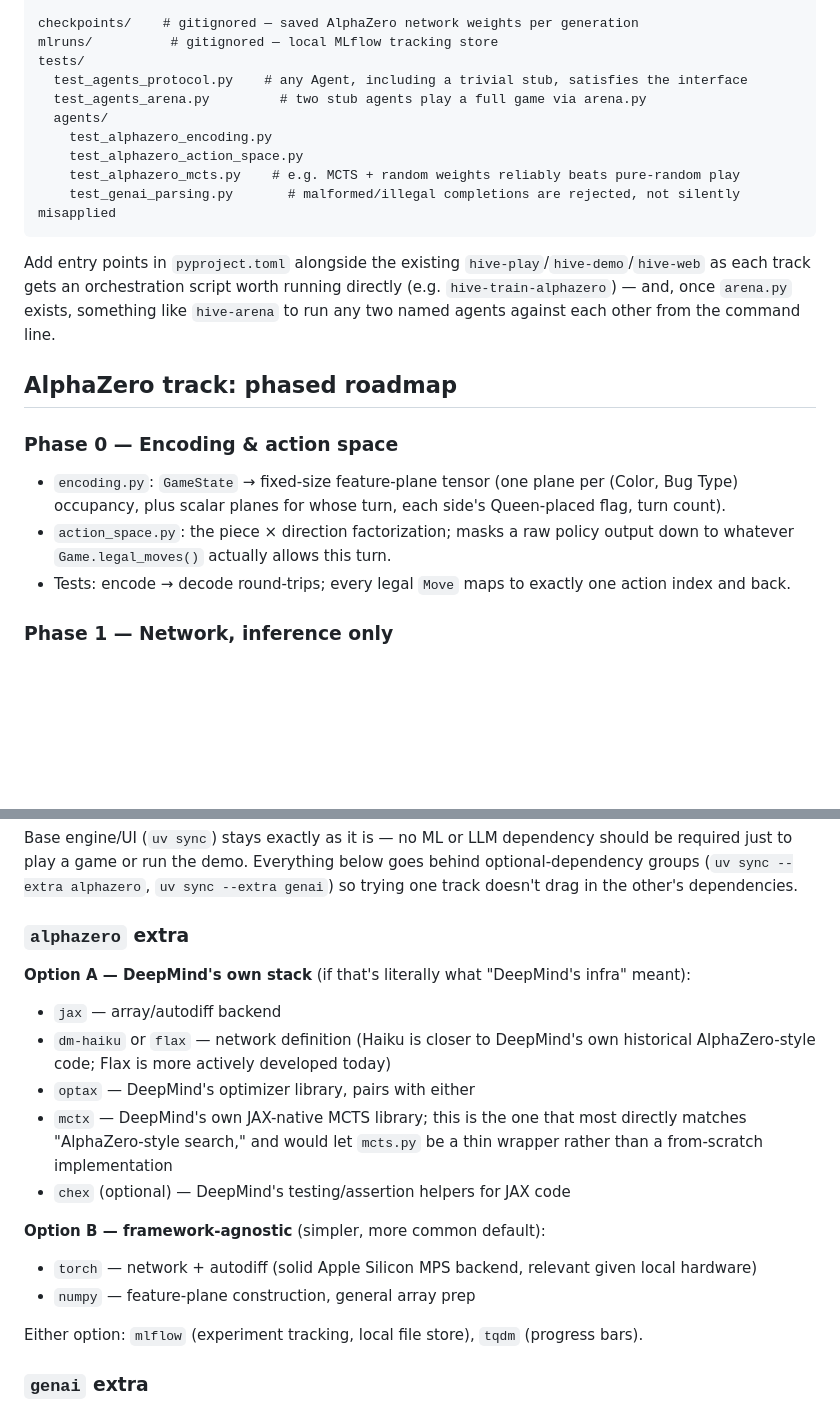
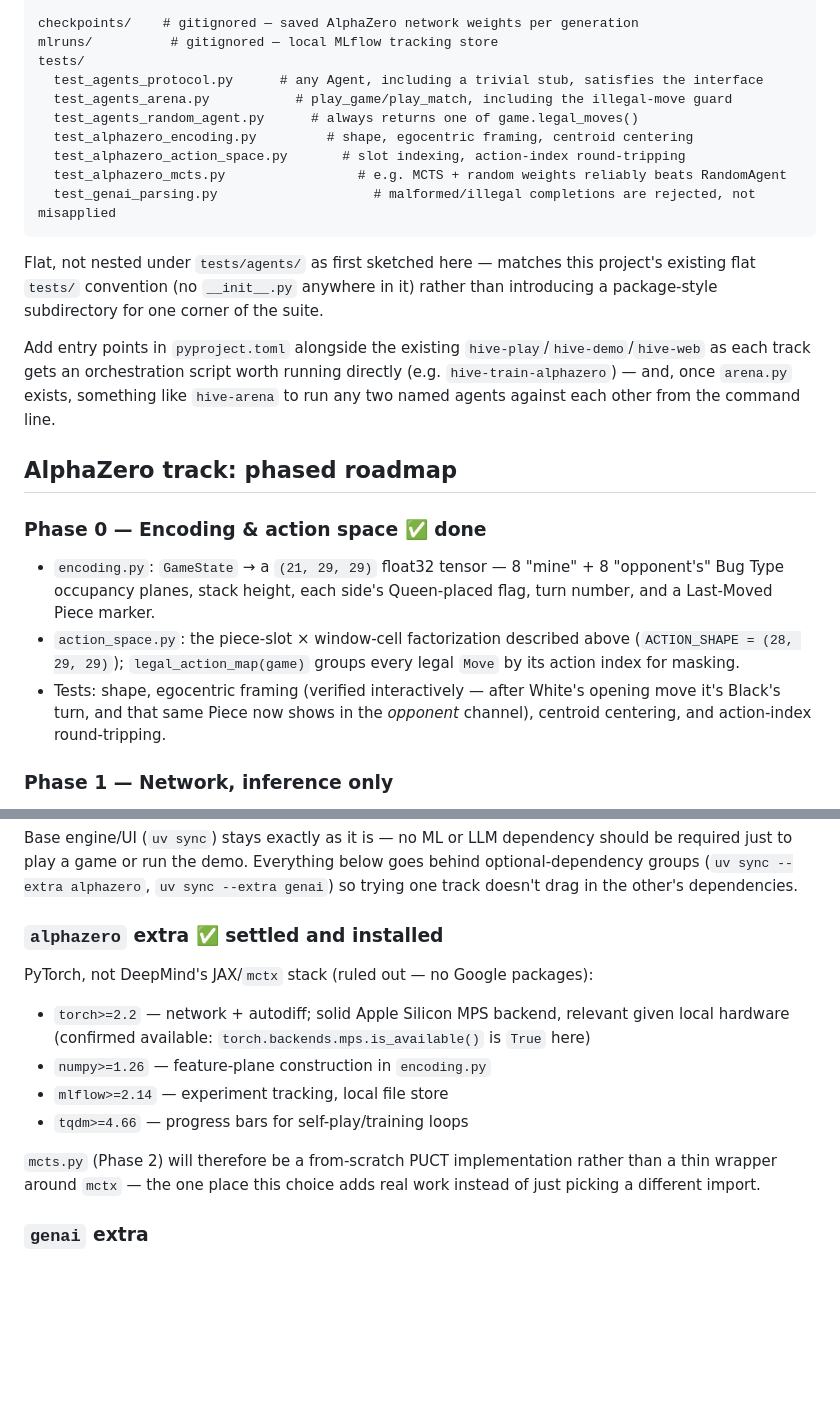
Before and after one commit to alexbs1700/hive, a Markdown page: docs/agent-roadmap.md, 2 parts joined by grey strips. Rendered like a GitHub page; blank space fills up the shorter version.

Commit message:
Sync agent roadmap with what Phase 0 actually implemented
- Action factorization: replaced the "piece x direction" sketch with
  what got built — piece x destination-cell-in-window — and explains
  why the original idea didn't survive contact with Ant/Spider/
  Ladybug's multi-step destinations and Throw.
- Window size and centroid-centering marked settled with the actual
  numbers (radius 14, from 60 sampled games; max observed distance 11).
- random_agent.py unification marked done.
- Packages: dropped the DeepMind/JAX option now that PyTorch is the
  decided answer; noted mcts.py (Phase 2) will be a from-scratch PUCT
  implementation as a result, not a wrapper around mctx.
- Folder tree's test paths corrected to the flat tests/ layout
  actually used, not the nested tests/agents/ first sketched here.

Co-Authored-By: Claude Sonnet 5 <noreply@anthropic.com>

````diff
--- a/docs/agent-roadmap.md
+++ b/docs/agent-roadmap.md
@@ -59,23 +59,25 @@ src/hive/
 checkpoints/    # gitignored — saved AlphaZero network weights per generation
 mlruns/          # gitignored — local MLflow tracking store
 tests/
-  test_agents_protocol.py    # any Agent, including a trivial stub, satisfies the interface
-  test_agents_arena.py         # two stub agents play a full game via arena.py
-  agents/
-    test_alphazero_encoding.py
-    test_alphazero_action_space.py
-    test_alphazero_mcts.py    # e.g. MCTS + random weights reliably beats pure-random play
-    test_genai_parsing.py       # malformed/illegal completions are rejected, not silently misapplied
+  test_agents_protocol.py      # any Agent, including a trivial stub, satisfies the interface
+  test_agents_arena.py           # play_game/play_match, including the illegal-move guard
+  test_agents_random_agent.py      # always returns one of game.legal_moves()
+  test_alphazero_encoding.py         # shape, egocentric framing, centroid centering
+  test_alphazero_action_space.py       # slot indexing, action-index round-tripping
+  test_alphazero_mcts.py                 # e.g. MCTS + random weights reliably beats RandomAgent
+  test_genai_parsing.py                    # malformed/illegal completions are rejected, not misapplied
 ```
+
+Flat, not nested under `tests/agents/` as first sketched here — matches this project's existing flat `tests/` convention (no `__init__.py` anywhere in it) rather than introducing a package-style subdirectory for one corner of the suite.
 
 Add entry points in `pyproject.toml` alongside the existing `hive-play`/`hive-demo`/`hive-web` as each track gets an orchestration script worth running directly (e.g. `hive-train-alphazero`) — and, once `arena.py` exists, something like `hive-arena` to run any two named agents against each other from the command line.
 
 ## AlphaZero track: phased roadmap
 
-### Phase 0 — Encoding & action space
-- `encoding.py`: `GameState` → fixed-size feature-plane tensor (one plane per (Color, Bug Type) occupancy, plus scalar planes for whose turn, each side's Queen-placed flag, turn count).
-- `action_space.py`: the piece × direction factorization; masks a raw policy output down to whatever `Game.legal_moves()` actually allows this turn.
-- Tests: encode → decode round-trips; every legal `Move` maps to exactly one action index and back.
+### Phase 0 — Encoding & action space ✅ done
+- `encoding.py`: `GameState` → a `(21, 29, 29)` float32 tensor — 8 "mine" + 8 "opponent's" Bug Type occupancy planes, stack height, each side's Queen-placed flag, turn number, and a Last-Moved Piece marker.
+- `action_space.py`: the piece-slot × window-cell factorization described above (`ACTION_SHAPE = (28, 29, 29)`); `legal_action_map(game)` groups every legal `Move` by its action index for masking.
+- Tests: shape, egocentric framing (verified interactively — after White's opening move it's Black's turn, and that same Piece now shows in the *opponent* channel), centroid centering, and action-index round-tripping.
 
 ### Phase 1 — Network, inference only
 - `network.py`: small CNN or MLP over the windowed board, policy head + value head. No training loop yet.
@@ -120,20 +122,15 @@ No phased build-out for this track yet — it's here so the folder structure and
 
 Base engine/UI (`uv sync`) stays exactly as it is — no ML or LLM dependency should be required just to play a game or run the demo. Everything below goes behind optional-dependency groups (`uv sync --extra alphazero`, `uv sync --extra genai`) so trying one track doesn't drag in the other's dependencies.
 
-### `alphazero` extra
+### `alphazero` extra ✅ settled and installed
 
-**Option A — DeepMind's own stack** (if that's literally what "DeepMind's infra" meant):
-- `jax` — array/autodiff backend
-- `dm-haiku` or `flax` — network definition (Haiku is closer to DeepMind's own historical AlphaZero-style code; Flax is more actively developed today)
-- `optax` — DeepMind's optimizer library, pairs with either
-- `mctx` — DeepMind's own JAX-native MCTS library; this is the one that most directly matches "AlphaZero-style search," and would let `mcts.py` be a thin wrapper rather than a from-scratch implementation
-- `chex` (optional) — DeepMind's testing/assertion helpers for JAX code
+PyTorch, not DeepMind's JAX/`mctx` stack (ruled out — no Google packages):
+- `torch>=2.2` — network + autodiff; solid Apple Silicon MPS backend, relevant given local hardware (confirmed available: `torch.backends.mps.is_available()` is `True` here)
+- `numpy>=1.26` — feature-plane construction in `encoding.py`
+- `mlflow>=2.14` — experiment tracking, local file store
+- `tqdm>=4.66` — progress bars for self-play/training loops
 
-**Option B — framework-agnostic** (simpler, more common default):
-- `torch` — network + autodiff (solid Apple Silicon MPS backend, relevant given local hardware)
-- `numpy` — feature-plane construction, general array prep
-
-Either option: `mlflow` (experiment tracking, local file store), `tqdm` (progress bars).
+`mcts.py` (Phase 2) will therefore be a from-scratch PUCT implementation rather than a thin wrapper around `mctx` — the one place this choice adds real work instead of just picking a different import.
 
 ### `genai` extra
 
````
Also changed, not shown: other parts of docs/agent-roadmap.md (+4 -4 lines).
